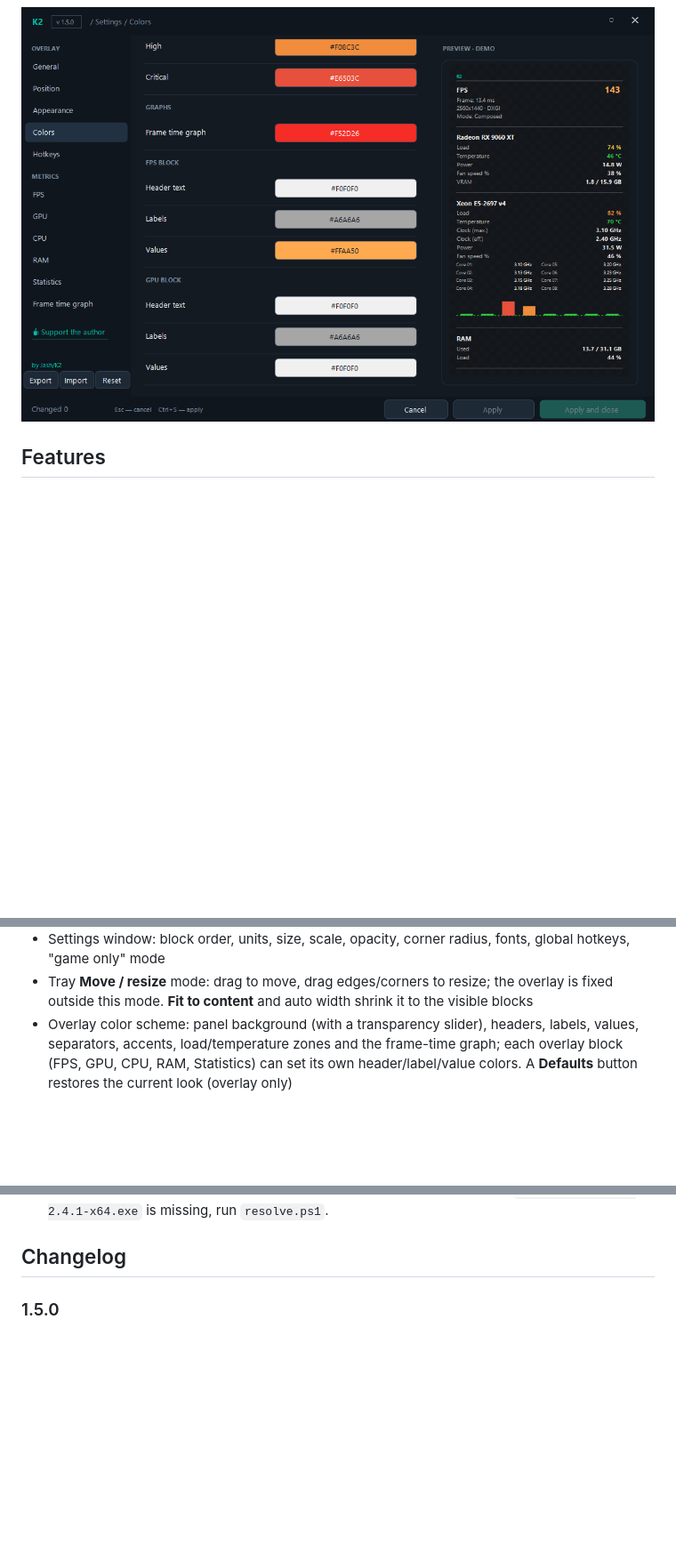
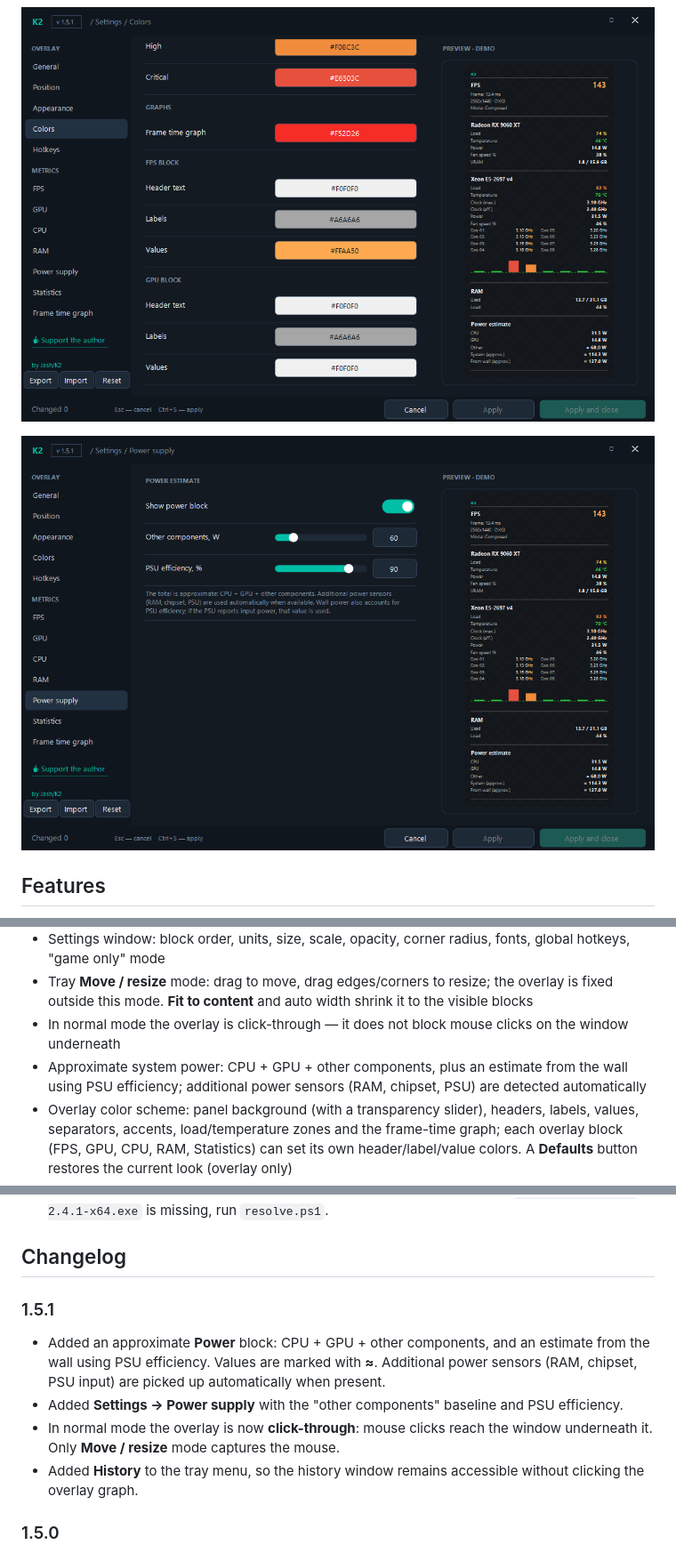
Before and after one commit to jash198909/K2-system-monitor, a Markdown page: README.md, 3 parts joined by grey strips. Shown at 89% size. Drawn GitHub-style; pictures changed too: docs/screenshots/colors-blocks.png, docs/screenshots/power.png (added); blank space fills up the shorter version.

Commit message:
K2 1.5.1: approximate power block and click-through overlay

```diff
--- a/README.md
+++ b/README.md
@@ -11,6 +11,8 @@ fully configurable.
 ![K2 colors](docs/screenshots/colors.png)
 
 ![K2 per-block colors](docs/screenshots/colors-blocks.png)
+
+![K2 power](docs/screenshots/power.png)
 
 ## Features
 
@@ -26,6 +28,11 @@ fully configurable.
 - Tray **Move / resize** mode: drag to move, drag edges/corners to resize; the
   overlay is fixed outside this mode. **Fit to content** and auto width shrink
   it to the visible blocks
+- In normal mode the overlay is click-through — it does not block mouse clicks
+  on the window underneath
+- Approximate system power: CPU + GPU + other components, plus an estimate from
+  the wall using PSU efficiency; additional power sensors (RAM, chipset, PSU)
+  are detected automatically
 - Overlay color scheme: panel background (with a transparency slider), headers,
   labels, values, separators, accents, load/temperature zones and the
   frame-time graph; each overlay block (FPS, GPU, CPU, RAM, Statistics) can set
@@ -93,6 +100,19 @@ Alt+F7 compact mode, Alt+F11 pause/resume measuring.
   `tools/PresentMon-2.4.1-x64.exe` is missing, run `resolve.ps1`.
 
 ## Changelog
+
+### 1.5.1
+
+- Added an approximate **Power** block: CPU + GPU + other components, and an
+  estimate from the wall using PSU efficiency. Values are marked with **≈**.
+  Additional power sensors (RAM, chipset, PSU input) are picked up
+  automatically when present.
+- Added **Settings → Power supply** with the "other components" baseline and
+  PSU efficiency.
+- In normal mode the overlay is now **click-through**: mouse clicks reach the
+  window underneath it. Only **Move / resize** mode captures the mouse.
+- Added **History** to the tray menu, so the history window remains accessible
+  without clicking the overlay graph.
 
 ### 1.5.0
 
```
Also changed, not shown: docs/screenshots/colors.png, docs/screenshots/overlay.png, docs/screenshots/settings.png, 7 other files.
